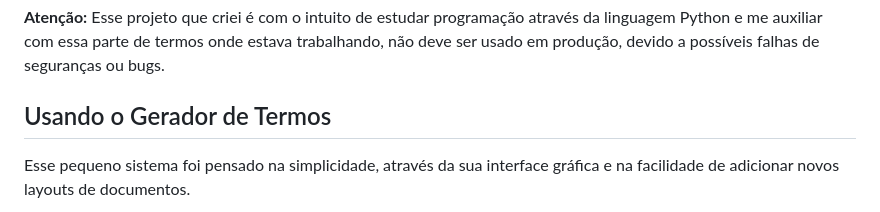
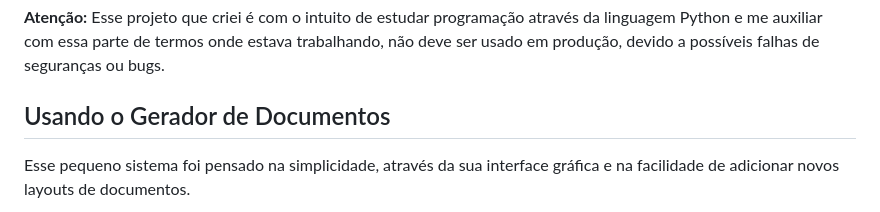
Before and after one commit to Endrylrm/doc-generator-gui, a Markdown page: README.md, the part around the change. GitHub-like rendering.

Commit message:
Improve README.md

```diff
--- a/README.md
+++ b/README.md
@@ -6,7 +6,7 @@ para iniciá-lo, use `uv run main` no seu terminal ou empacote e use o executáv
 
 <b style="color: red;">Atenção:</b> Esse projeto que criei é com o intuito de estudar programação através da linguagem Python e me auxiliar com essa parte de termos onde estava trabalhando, não deve ser usado em produção, devido a possíveis falhas de seguranças ou bugs.
 
-## Usando o Gerador de Termos
+## Usando o Gerador de Documentos
 
 Esse pequeno sistema foi pensado na simplicidade, através da sua interface gráfica e na facilidade de adicionar novos layouts de documentos.
 
```
